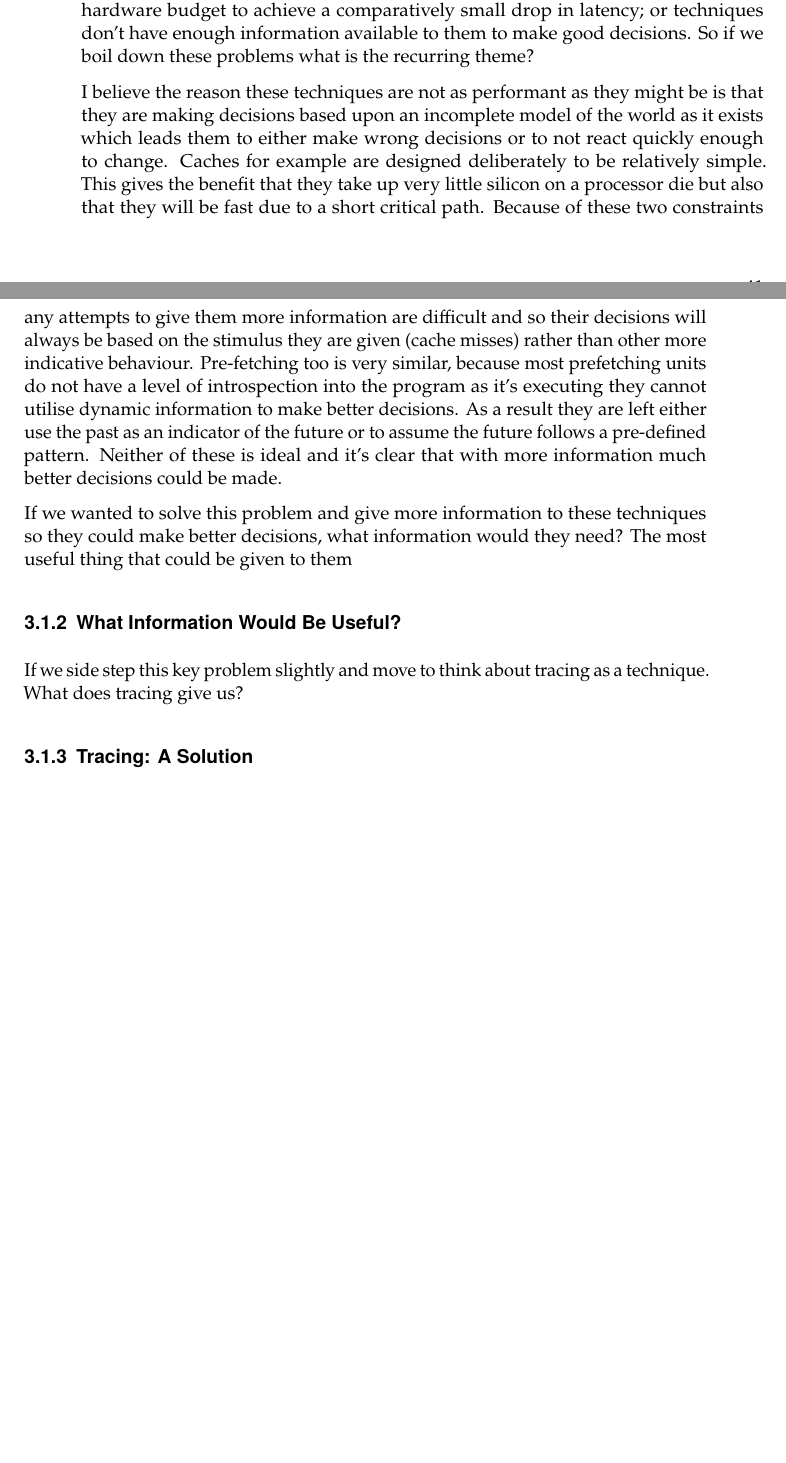
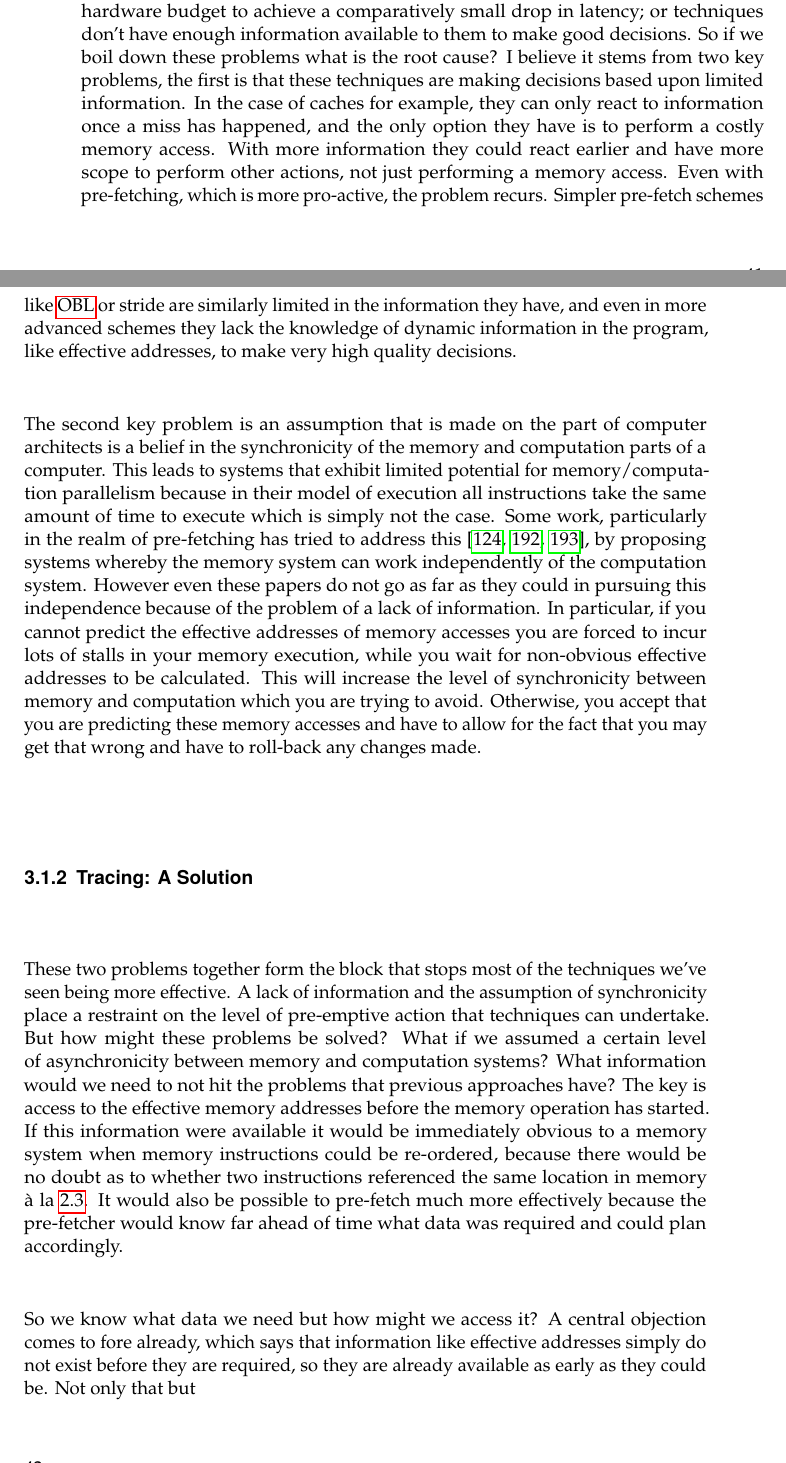
Before and after one commit to jonathanrainer/Thesis, a LaTeX thesis (main.tex, which reads chapters/trace_assisted_caching.tex): two parts of pages 53 and 54 of 85 before the commit and two parts of pages 53 and 54 of 87 after it, joined at a grey line, cut so that both start at the same text, the shorter picture padded with empty space. Compiled offline with pdfLaTeX.

Commit message:
Adding more to Chapter 3, particularly defining the key problems to be solved

```diff
--- a/chapters/trace_assisted_caching.tex
+++ b/chapters/trace_assisted_caching.tex
@@ -11,17 +11,16 @@ If we return to the central question of this thesis, we are trying to understand
 
-If we look at the other key areas of the literature we see the same story over and over again. Either the economics of the decision don't balance, i.e. we need a very large hardware budget to achieve a comparatively small drop in latency; or techniques don't have enough information available to them to make good decisions. So if we boil down these problems what is the recurring theme?
+If we look at the other key areas of the literature we see the same story over and over again. Either the economics of the decision don't balance, i.e. we need a very large hardware budget to achieve a comparatively small drop in latency; or techniques don't have enough information available to them to make good decisions. So if we boil down these problems what is the root cause? I believe it stems from two key problems, the first is that these techniques are making decisions based upon limited information. In the case of caches for example, they can only react to information once a miss has happened, and the only option they have is to perform a costly memory access. With more information they could react earlier and have more scope to perform other actions, not just performing a memory access. Even with pre-fetching, which is more pro-active, the problem recurs. Simpler pre-fetch schemes like \gls{obl} or stride are similarly limited in the information they have, and even in more advanced schemes they lack the knowledge of dynamic information in the program, like effective addresses, to make very high quality decisions.
 
-% % % Rework this section so we talk about a lack of information and then a belief in synchronicity. Then talk about what information would actually be useful if we broke the assumption. Then where it could come from. Finally what harnessing it would look like
-
-I believe the reason these techniques are not as performant as they might be is that they are making decisions based upon an incomplete model of the world as it exists which leads them to either make wrong decisions or to not react quickly enough to change. Caches for example are designed deliberately to be relatively simple. This gives the benefit that they take up very little silicon on a processor die but also that they will be fast due to a short critical path. Because of these two constraints any attempts to give them more information are difficult and so their decisions will always be based on the stimulus they are given (cache misses) rather than other more indicative behaviour. Pre-fetching too is very similar, because most prefetching units do not have a level of introspection into the program as it's executing they cannot utilise dynamic information to make better decisions. As a result they are left either use the past as an indicator of the future or to assume the future follows a pre-defined pattern. Neither of these is ideal and it's clear that with more information much better decisions could be made.
-
-If we wanted to solve this problem and give more information to these techniques so they could make better decisions, what information would they need? The most useful thing that could be given to them
-
-\subsection{What Information Would Be Useful?}
-
-If we side step this key problem slightly and move to think about tracing as a technique. What does tracing give us?
+The second key problem is an assumption that is made on the part of computer architects is a belief in the synchronicity of the memory and computation parts of a computer. This leads to systems that exhibit limited potential for memory/computation parallelism because in their model of execution all instructions take the same amount of time to execute which is simply not the case. Some work, particularly in the realm of pre-fetching has tried to address this \cite{veidenbaumDecoupledAccessDRAM1997, vanderwielCompilerassistedDataPrefetch1999, mutluRunaheadExecutionAlternative2003}, by proposing systems whereby the memory system can work independently of the computation system. However even these papers do not go as far as they could in pursuing this independence because of the problem of a lack of information. In particular, if you cannot predict the effective addresses of memory accesses you are forced to incur lots of stalls in your memory execution, while you wait for non-obvious effective addresses to be calculated. This will increase the level of synchronicity between memory and computation which you are trying to avoid. Otherwise, you accept that you are predicting these memory accesses and have to allow for the fact that you may get that wrong and have to roll-back any changes made.
 
 \subsection{Tracing: A Solution}
+
+These two problems together form the block that stops most of the techniques we've seen being more effective. A lack of information and the assumption of synchronicity place a restraint on the level of pre-emptive action that techniques can undertake. But how might these problems be solved? What if we assumed a certain level of asynchronicity between memory and computation systems? What information would we need to not hit the problems that previous approaches have? The key is access to the effective memory addresses before the memory operation has started. If this information were available it would be immediately obvious to a memory system when memory instructions could be re-ordered, because there would be no doubt as to whether two instructions referenced the same location in memory à la \ref{fig:static-analysis-problem}. It would also be possible to pre-fetch much more effectively because the pre-fetcher would know far ahead of time what data was required and could plan accordingly.
+
+% % List out the objections to using dynamic information, that it doesn't exist, predicting it is very difficult and storing it all would make processors very slow.
+
+So we know what data we need but how might we access it? A central objection comes to fore already, which says that information like effective addresses simply do not exist before they are required, so they are already available as early as they could be. Not only that but
+
 
 \subsection{A Vision of our Destination}
 
```
Also changed, not shown: chapters/trace_assisted_caching.tex (2 more changed lines).
